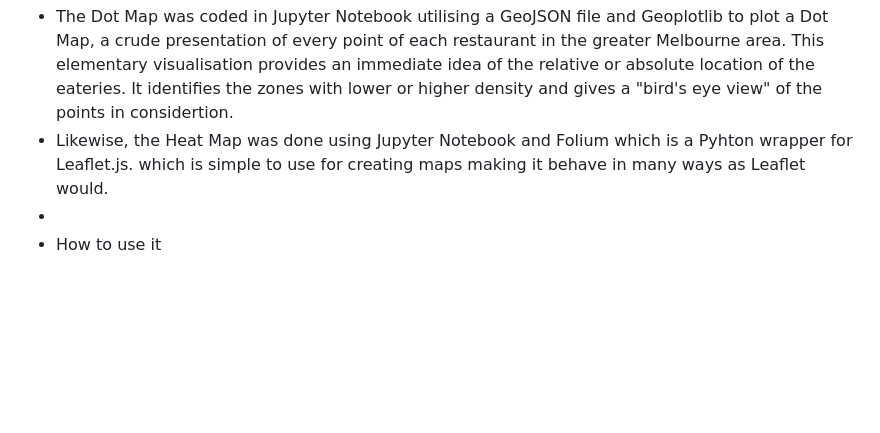
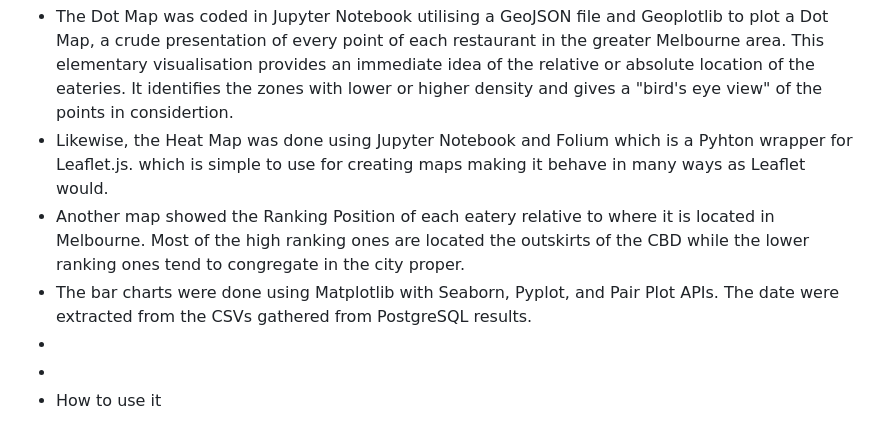
Before and after one commit to hazelhhwang/project-3-group-5, a Markdown page: README.md, the part around the change. Rendered like a GitHub page; blank space fills up the shorter version.

```diff
--- a/README.md
+++ b/README.md
@@ -281,6 +281,9 @@ Users can interact with the Cluster Map widget in the following ways:
 Maps were produced using libraries that were not covered in the class, namely, Folium and Geoplotlib. Meanwhile, the charts were done through Matplotlib, Seaborn, Pair Plot, and Pyplot.
 - The Dot Map was coded in Jupyter Notebook utilising a GeoJSON file and Geoplotlib to plot a Dot Map, a crude presentation of every point of each restaurant in the greater Melbourne area. This elementary visualisation provides an immediate idea of the relative or absolute location of the eateries. It identifies the zones with lower or higher density and gives a "bird's eye view" of the points in considertion.
 - Likewise, the Heat Map was done using Jupyter Notebook and Folium which is a Pyhton wrapper for Leaflet.js. which is simple to use for creating maps making it behave in many ways as Leaflet would.
+- Another map showed the Ranking Position of each eatery relative to where it is located in Melbourne. Most of the high ranking ones are located the outskirts of the CBD while the lower ranking ones tend to congregate in the city proper.
+- The bar charts were done using Matplotlib with Seaborn, Pyplot, and Pair Plot APIs. The date were extracted from the CSVs gathered from PostgreSQL results.
+-
 -
 - How to use it
 
```
